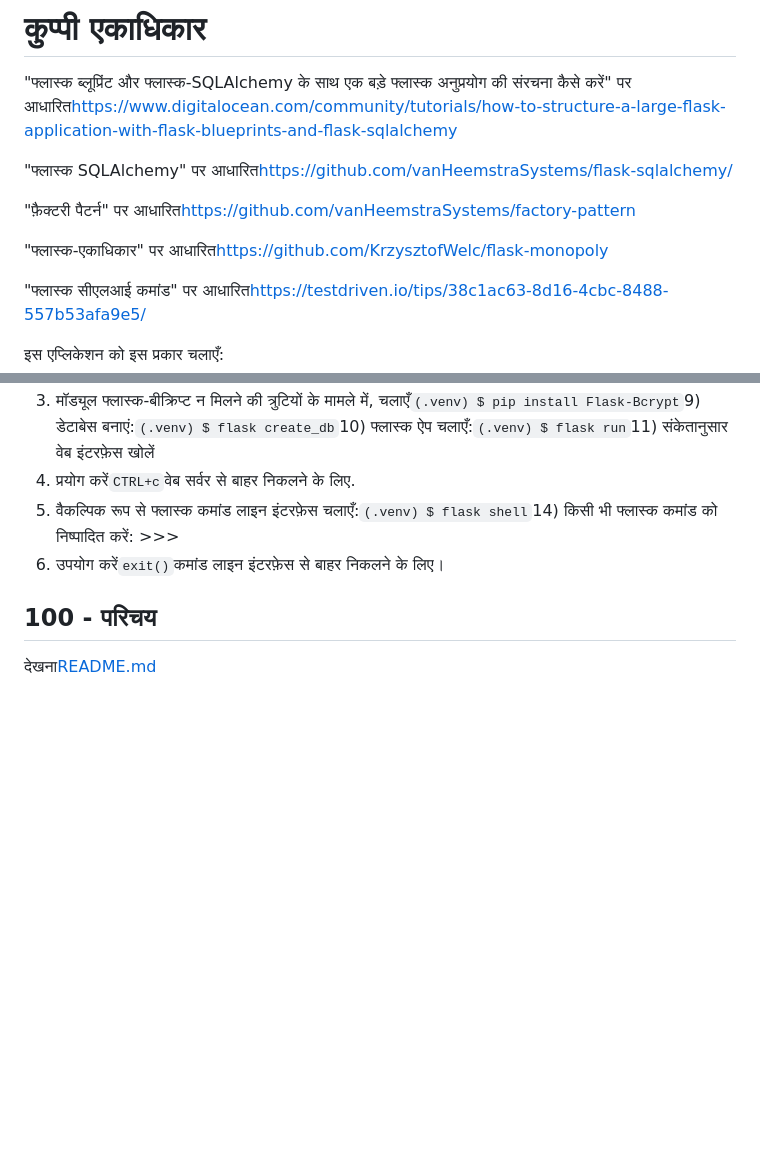
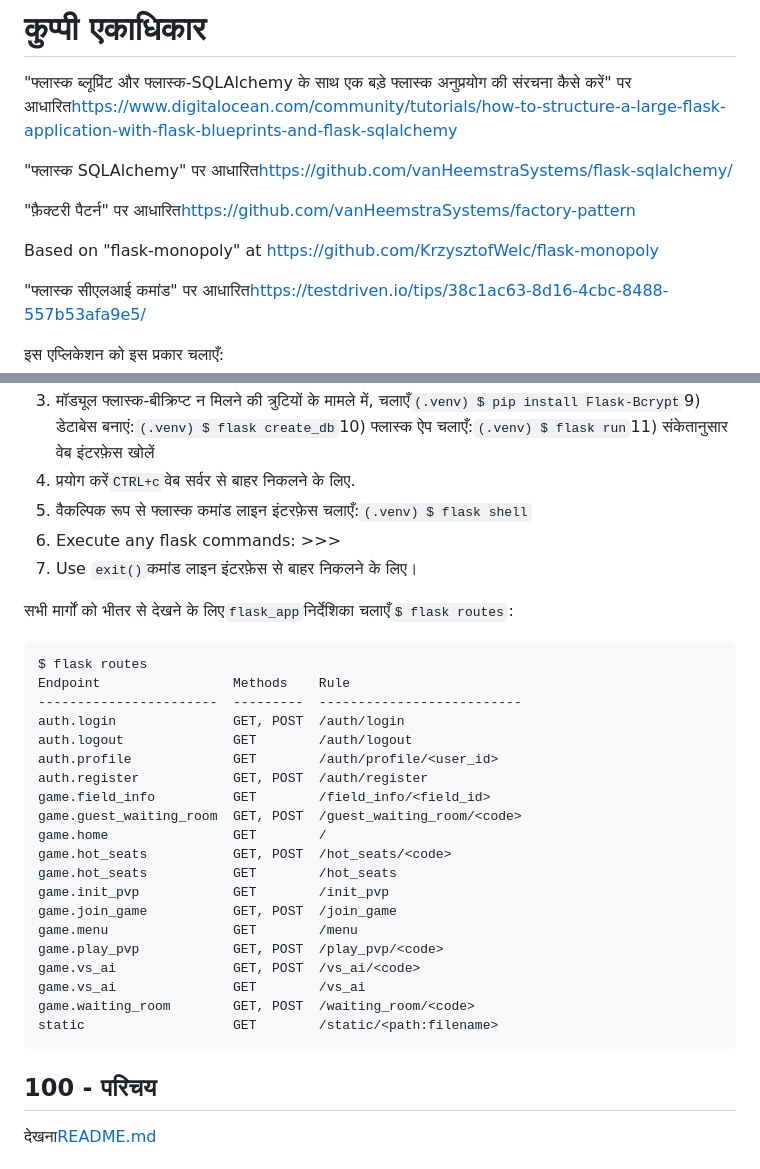
Before and after one commit to vanHeemstraSystems/flask-monopoly, a Markdown page: README.hi.md, 2 parts joined by grey strips. GitHub-like rendering; blank space fills up the shorter version.

Commit message:
docs: Added README."hi".md translation via https://github.com/dephraiim/translate-readme

```diff
--- a/README.hi.md
+++ b/README.hi.md
@@ -8,7 +8,7 @@
 
 "फ़ैक्टरी पैटर्न" पर आधारित<https://github.com/vanHeemstraSystems/factory-pattern>
 
-"फ्लास्क-एकाधिकार" पर आधारित<https://github.com/KrzysztofWelc/flask-monopoly>
+Based on "flask-monopoly" at <https://github.com/KrzysztofWelc/flask-monopoly>
 
 "फ्लास्क सीएलआई कमांड" पर आधारित<https://testdriven.io/tips/38c1ac63-8d16-4cbc-8488-557b53afa9e5/>
 
@@ -18,8 +18,32 @@
 5) यदि अस्तित्व में नहीं है, तो अंदर एक आभासी वातावरण बनाएं`flask_app`निर्देशिका:`$ python3 -m venv .venv`6) आभासी वातावरण प्रारंभ करें और दर्ज करें:`$ . .venv/bin/activate`7) भागो`(.venv) $ ./setup.sh`(मैकओएस या लिनक्स)या`(.venv) setup.bat`(विंडोज़)
 8) मॉड्यूल फ्लास्क-बीक्रिप्ट न मिलने की त्रुटियों के मामले में, चलाएँ`(.venv) $ pip install Flask-Bcrypt`9) डेटाबेस बनाएं:`(.venv) $ flask create_db`10) फ्लास्क ऐप चलाएँ:`(.venv) $ flask run`11) संकेतानुसार वेब इंटरफ़ेस खोलें
 12) प्रयोग करें`CTRL+c`वेब सर्वर से बाहर निकलने के लिए.
-13) वैकल्पिक रूप से फ्लास्क कमांड लाइन इंटरफ़ेस चलाएँ:`(.venv) $ flask shell`14) किसी भी फ्लास्क कमांड को निष्पादित करें: >>>
-15) उपयोग करें`exit()`कमांड लाइन इंटरफ़ेस से बाहर निकलने के लिए।
+13) वैकल्पिक रूप से फ्लास्क कमांड लाइन इंटरफ़ेस चलाएँ:`(.venv) $ flask shell`
+14) Execute any flask commands: >>>
+15) Use `exit()`कमांड लाइन इंटरफ़ेस से बाहर निकलने के लिए।
+
+सभी मार्गों को भीतर से देखने के लिए`flask_app`निर्देशिका चलाएँ`$ flask routes`:
+
+    $ flask routes
+    Endpoint                 Methods    Rule
+    -----------------------  ---------  --------------------------
+    auth.login               GET, POST  /auth/login
+    auth.logout              GET        /auth/logout
+    auth.profile             GET        /auth/profile/<user_id>
+    auth.register            GET, POST  /auth/register
+    game.field_info          GET        /field_info/<field_id>
+    game.guest_waiting_room  GET, POST  /guest_waiting_room/<code>
+    game.home                GET        /
+    game.hot_seats           GET, POST  /hot_seats/<code>
+    game.hot_seats           GET        /hot_seats
+    game.init_pvp            GET        /init_pvp
+    game.join_game           GET, POST  /join_game
+    game.menu                GET        /menu
+    game.play_pvp            GET, POST  /play_pvp/<code>
+    game.vs_ai               GET, POST  /vs_ai/<code>
+    game.vs_ai               GET        /vs_ai
+    game.waiting_room        GET, POST  /waiting_room/<code>
+    static                   GET        /static/<path:filename>
 
 ## 100 - परिचय
 
```
